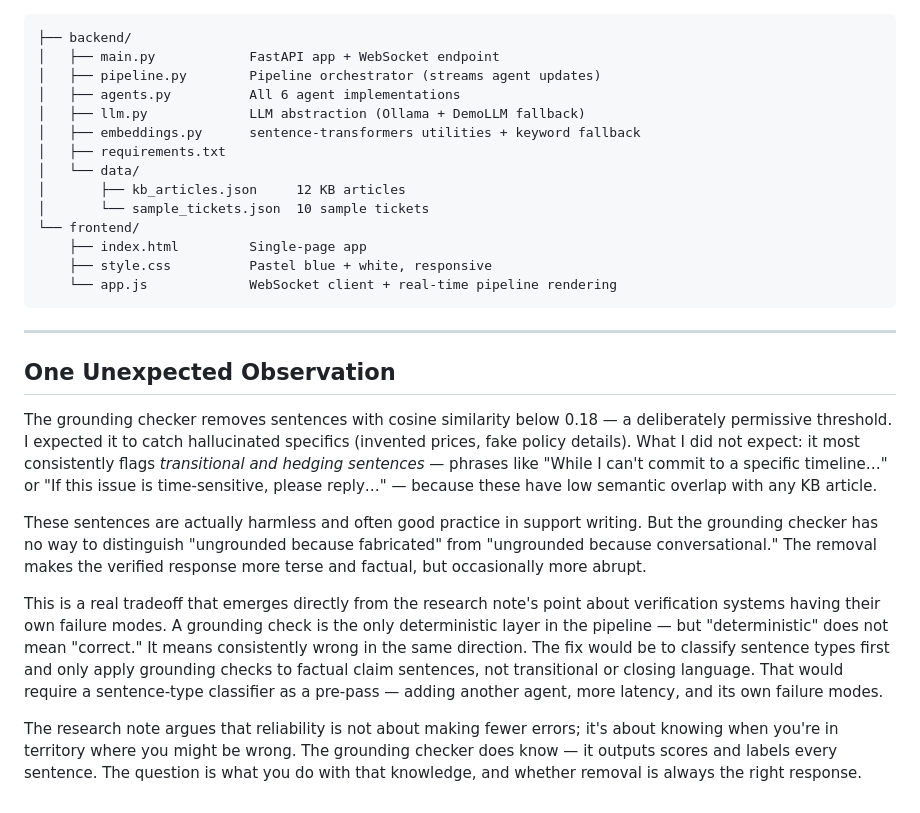
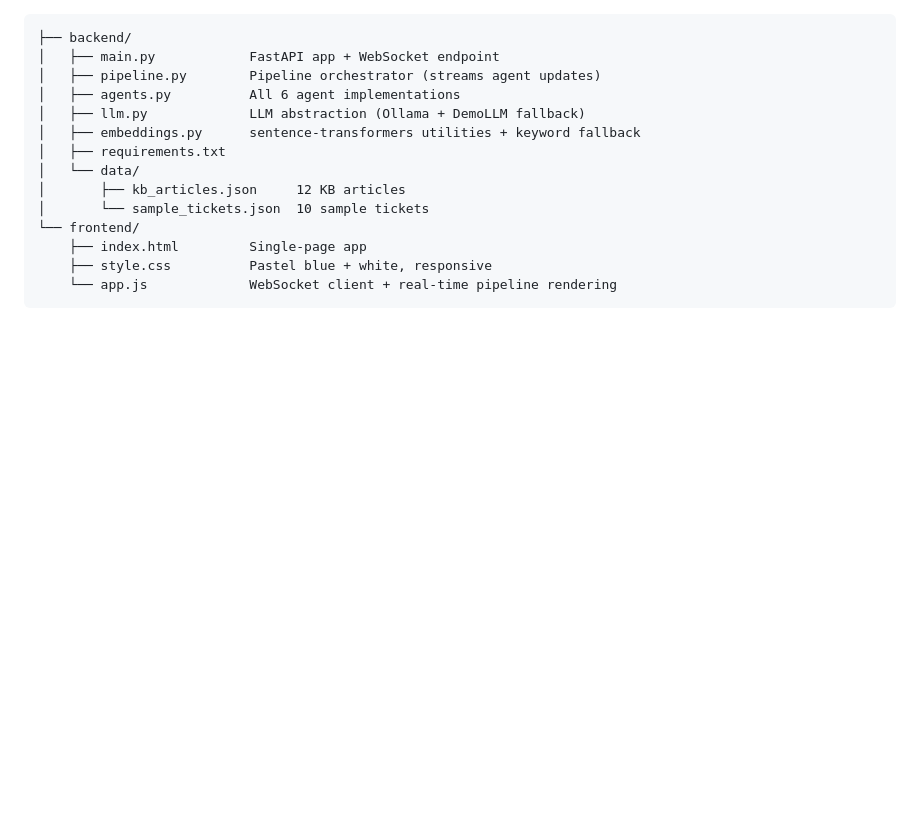
Before and after one commit to sradha-nair/Multi-Agent-Customer-Support, a Markdown page: README.md, the part around the change. Rendered like a GitHub page; blank space fills up the shorter version.

````diff
--- a/README.md
+++ b/README.md
@@ -155,15 +155,3 @@ These also serve as the "known distribution" corpus for the novelty detector.
     ├── style.css          Pastel blue + white, responsive
     └── app.js             WebSocket client + real-time pipeline rendering
 ```
-
----
-
-## One Unexpected Observation
-
-The grounding checker removes sentences with cosine similarity below 0.18 — a deliberately permissive threshold. I expected it to catch hallucinated specifics (invented prices, fake policy details). What I did not expect: it most consistently flags *transitional and hedging sentences* — phrases like "While I can't commit to a specific timeline…" or "If this issue is time-sensitive, please reply…" — because these have low semantic overlap with any KB article.
-
-These sentences are actually harmless and often good practice in support writing. But the grounding checker has no way to distinguish "ungrounded because fabricated" from "ungrounded because conversational." The removal makes the verified response more terse and factual, but occasionally more abrupt.
-
-This is a real tradeoff that emerges directly from the research note's point about verification systems having their own failure modes. A grounding check is the only deterministic layer in the pipeline — but "deterministic" does not mean "correct." It means consistently wrong in the same direction. The fix would be to classify sentence types first and only apply grounding checks to factual claim sentences, not transitional or closing language. That would require a sentence-type classifier as a pre-pass — adding another agent, more latency, and its own failure modes.
-
-The research note argues that reliability is not about making fewer errors; it's about knowing when you're in territory where you might be wrong. The grounding checker does know — it outputs scores and labels every sentence. The question is what you do with that knowledge, and whether removal is always the right response.
````
